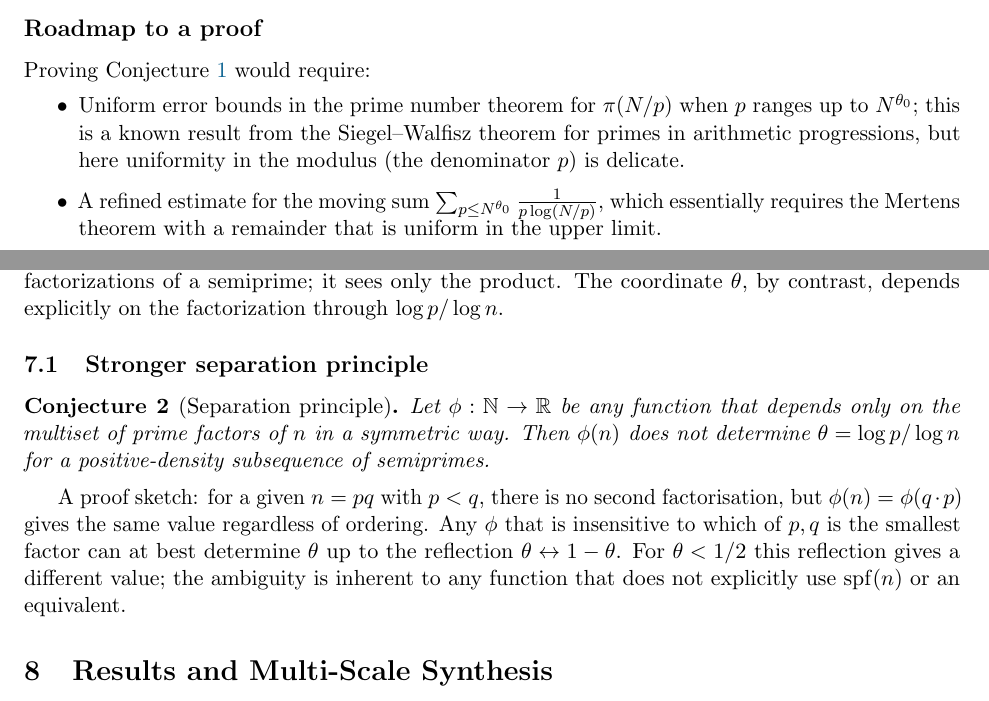
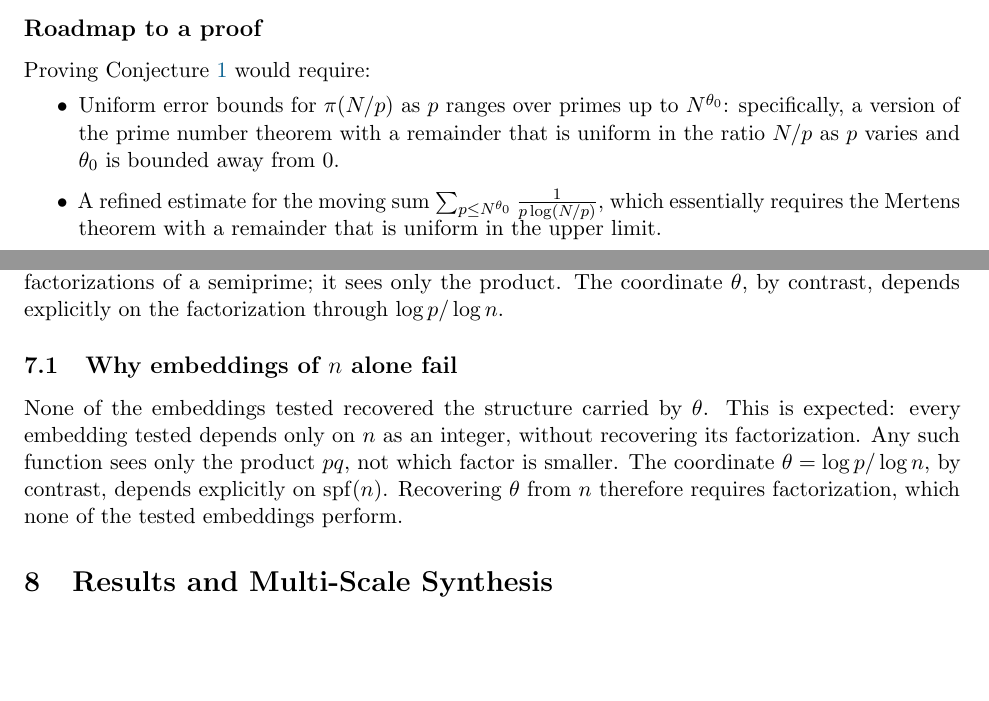
Before and after one commit to onojk/primehelix, a LaTeX paper (paper/paper.tex): two parts of pages 8 and 11 of 14 before the commit and two parts of pages 8 and 11 of 15 after it, joined at a grey line, cut so that both start at the same text, the shorter picture padded with empty space. Compiled offline with pdfLaTeX.

Commit message:
Fix Conjecture 2, Siegel-Walfisz ref, add residual plot

```diff
--- a/paper/paper.tex
+++ b/paper/paper.tex
@@ -524,10 +524,10 @@ for this normalized coordinate.
 \subsection*{Roadmap to a proof}
 Proving Conjecture~\ref{conj:prefactor} would require:
 \begin{itemize}
-  \item Uniform error bounds in the prime number theorem for \(\pi(N/p)\) when
-        \(p\) ranges up to \(N^{\theta_0}\); this is a known result from the
-        Siegel--Walfisz theorem for primes in arithmetic progressions, but here
-        uniformity in the modulus (the denominator \(p\)) is delicate.
+  \item Uniform error bounds for \(\pi(N/p)\) as \(p\) ranges over
+        primes up to \(N^{\theta_0}\): specifically, a version of the
+        prime number theorem with a remainder that is uniform in the
+        ratio \(N/p\) as \(p\) varies and \(\theta_0\) is bounded away from \(0\).
   \item A refined estimate for the moving sum
         \(\sum_{p\le N^{\theta_0}} \frac{1}{p\log(N/p)}\),
         which essentially requires the Mertens theorem with a remainder that is
@@ -676,21 +687,17 @@ between the two factorizations of a semiprime; it sees only the product.  The
 coordinate \(\theta\), by contrast, depends explicitly on the factorization through
 \(\log p / \log n\).
 
-\subsection{Stronger separation principle}
+\subsection{Why embeddings of \(n\) alone fail}
 \label{sec:separation}
 
-\begin{conjecture}[Separation principle]
-Let \(\phi:\mathbb{N}\to\mathbb{R}\) be any function that depends only on the multiset
-of prime factors of \(n\) in a symmetric way.  Then \(\phi(n)\) does not determine
-\(\theta = \log p/\log n\) for a positive-density subsequence of semiprimes.
-\end{conjecture}
-
-A proof sketch: for a given \(n = pq\) with \(p < q\), there is no second
-factorisation, but \(\phi(n) = \phi(q \cdot p)\) gives the same value regardless of
-ordering.  Any \(\phi\) that is insensitive to which of \(p, q\) is the smallest
-factor can at best determine \(\theta\) up to the reflection \(\theta \leftrightarrow 1-\theta\).
-For \(\theta < 1/2\) this reflection gives a different value; the ambiguity is inherent
-to any function that does not explicitly use \(\mathrm{spf}(n)\) or an equivalent.
+None of the embeddings tested recovered the structure carried by
+\(\theta\).  This is expected: every embedding tested depends only on
+\(n\) as an integer, without recovering its factorization.  Any such
+function sees only the product \(pq\), not which factor is smaller.
+The coordinate \(\theta = \log p / \log n\), by contrast, depends
+explicitly on \(\mathrm{spf}(n)\).  Recovering \(\theta\) from \(n\)
+therefore requires factorization, which none of the tested
+embeddings perform.
 
 % ── Section 7 ─────────────────────────────────────────────────────────────────
 
```
Also changed, not shown: paper/paper.pdf, paper/residual_plot.png (added), paper/paper.tex (11 more changed lines), 1 other file.
